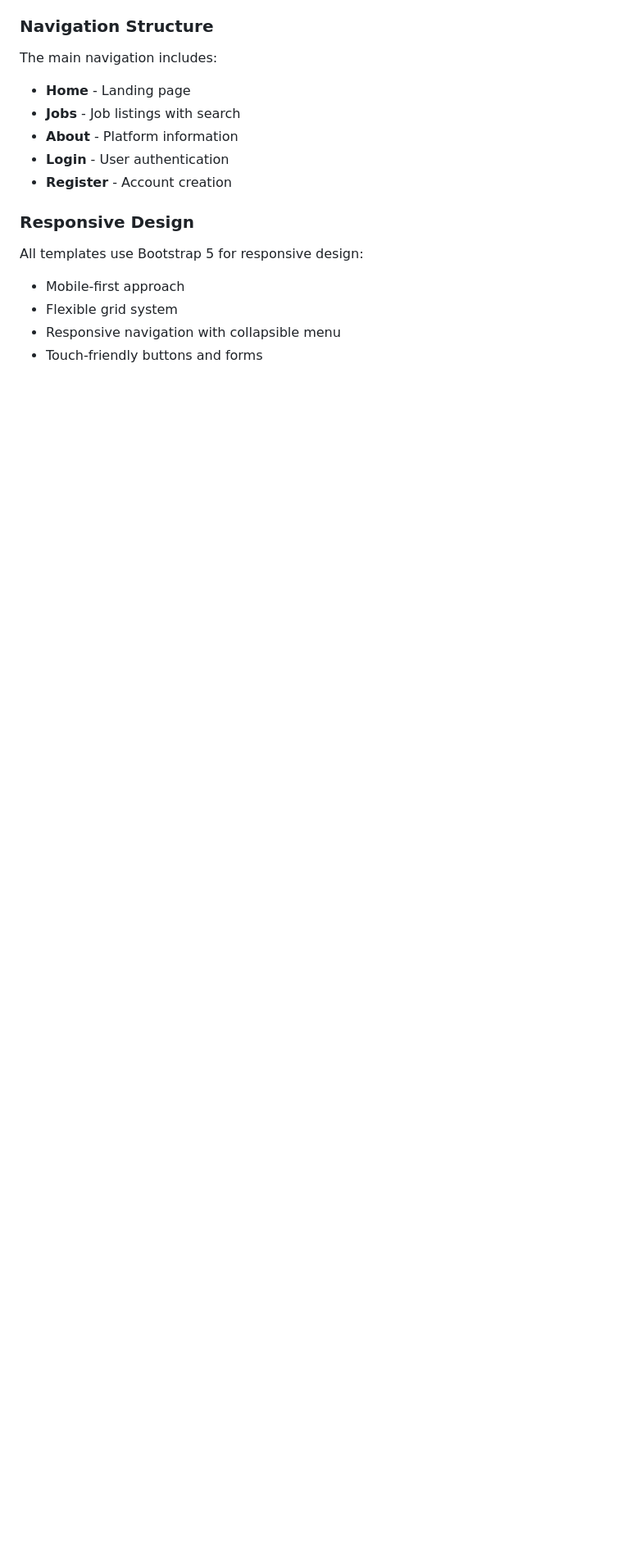
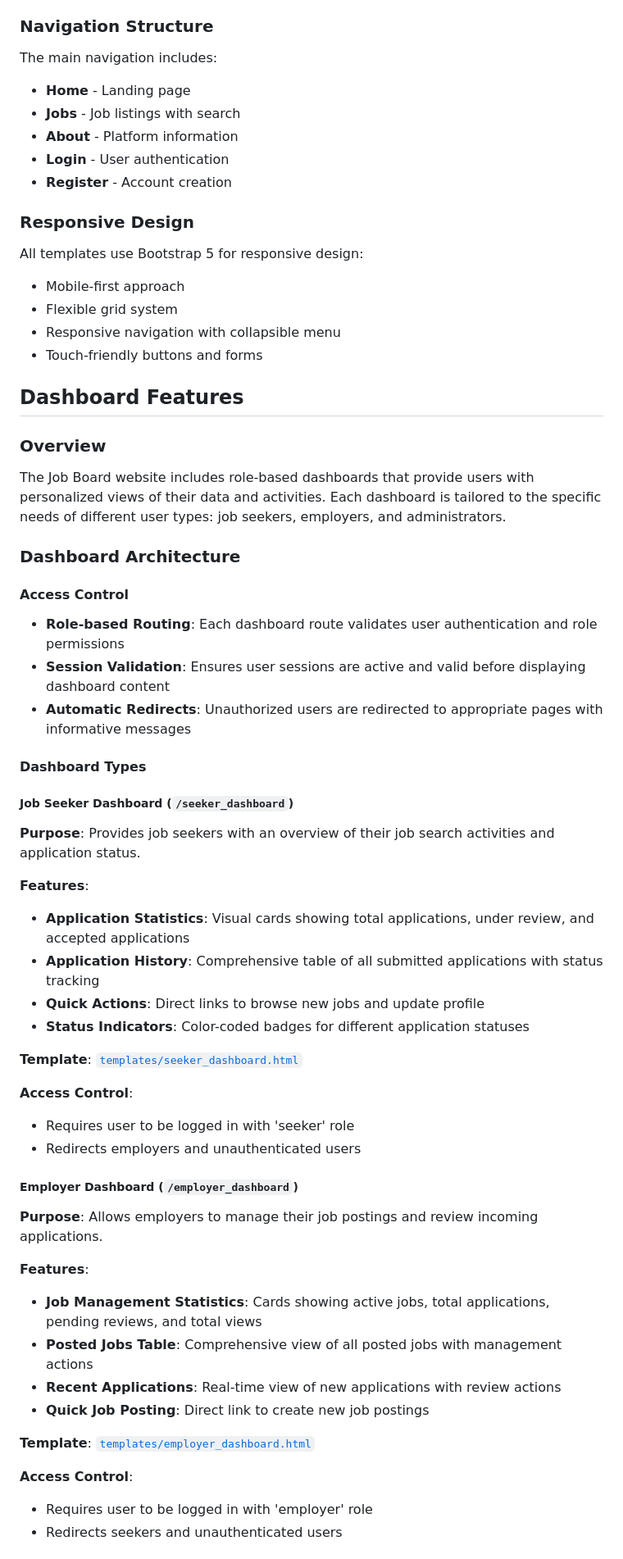
Before and after one commit to icekidtech/job_board_website, a Markdown page: docs/detailed_explanation.md, the part around the change printed below. Shown: that part at 82% size. Rendered like a GitHub page; blank space fills up the shorter version.

```diff
--- a/docs/detailed_explanation.md
+++ b/docs/detailed_explanation.md
@@ -668,3 +669,48 @@ All templates use Bootstrap 5 for responsive design:
 - Responsive navigation with collapsible menu
 - Touch-friendly buttons and forms
 
+## Dashboard Features
+
+### Overview
+
+The Job Board website includes role-based dashboards that provide users with personalized views of their data and activities. Each dashboard is tailored to the specific needs of different user types: job seekers, employers, and administrators.
+
+### Dashboard Architecture
+
+#### Access Control
+- **Role-based Routing**: Each dashboard route validates user authentication and role permissions
+- **Session Validation**: Ensures user sessions are active and valid before displaying dashboard content
+- **Automatic Redirects**: Unauthorized users are redirected to appropriate pages with informative messages
+
+#### Dashboard Types
+
+##### Job Seeker Dashboard (`/seeker_dashboard`)
+**Purpose**: Provides job seekers with an overview of their job search activities and application status.
+
+**Features**:
+- **Application Statistics**: Visual cards showing total applications, under review, and accepted applications
+- **Application History**: Comprehensive table of all submitted applications with status tracking
+- **Quick Actions**: Direct links to browse new jobs and update profile
+- **Status Indicators**: Color-coded badges for different application statuses
+
+**Template**: [`templates/seeker_dashboard.html`](templates/seeker_dashboard.html)
+
+**Access Control**:
+- Requires user to be logged in with 'seeker' role
+- Redirects employers and unauthenticated users
+
+##### Employer Dashboard (`/employer_dashboard`)
+**Purpose**: Allows employers to manage their job postings and review incoming applications.
+
+**Features**:
+- **Job Management Statistics**: Cards showing active jobs, total applications, pending reviews, and total views
+- **Posted Jobs Table**: Comprehensive view of all posted jobs with management actions
+- **Recent Applications**: Real-time view of new applications with review actions
+- **Quick Job Posting**: Direct link to create new job postings
+
+**Template**: [`templates/employer_dashboard.html`](templates/employer_dashboard.html)
+
+**Access Control**:
+- Requires user to be logged in with 'employer' role
+- Redirects seekers and unauthenticated users
+
```
Also changed, not shown: other parts of docs/detailed_explanation.md (+88 -3 lines).
